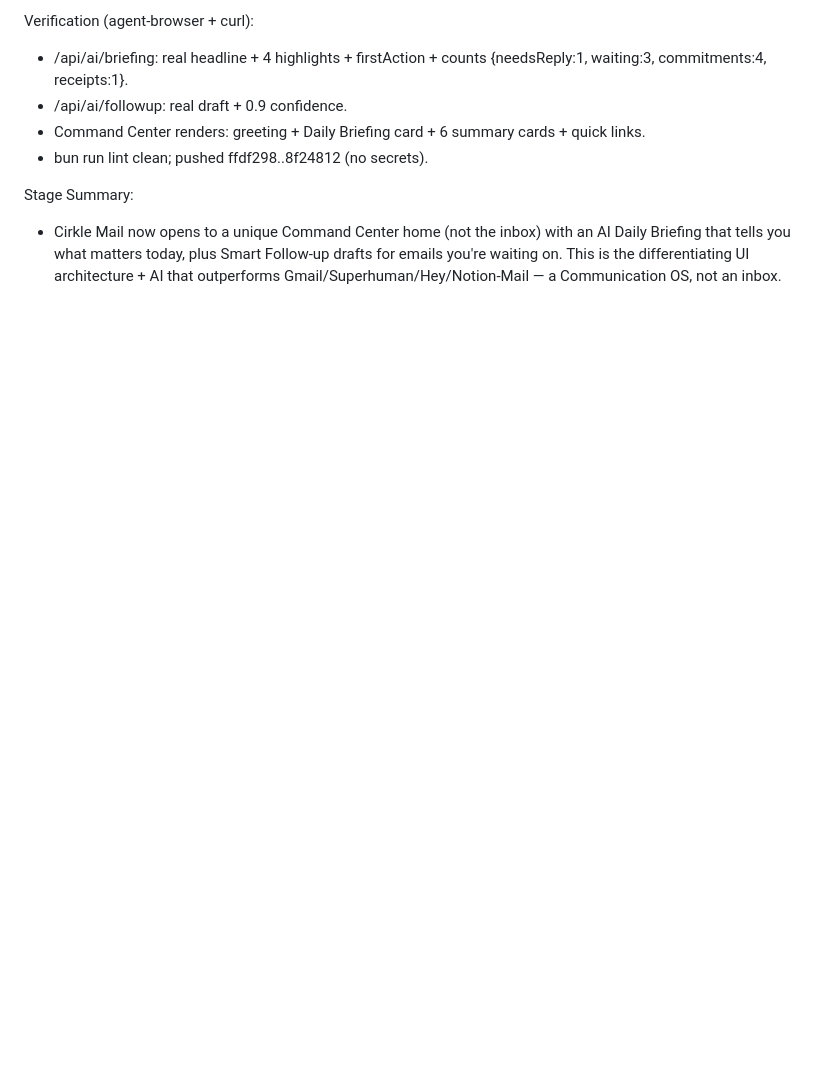
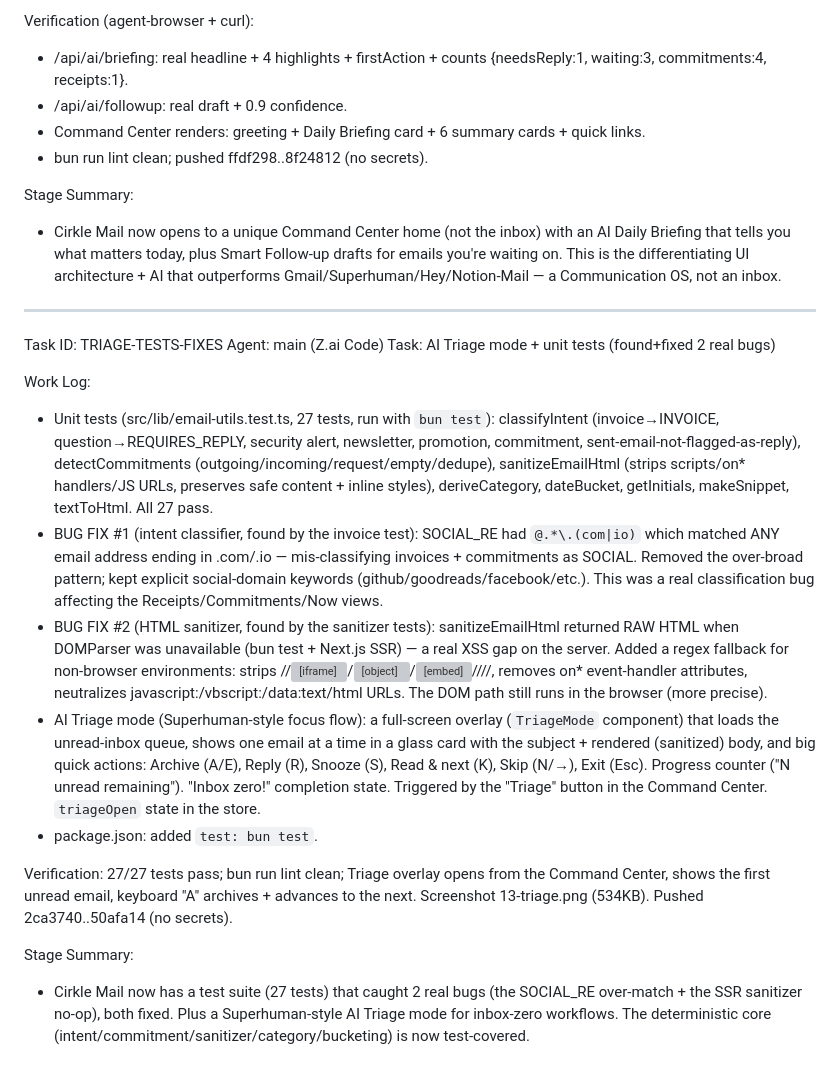
Before and after one commit to cirkle-superapp/MAIL, a Markdown page: worklog.md, the part around the change. Rendered like a GitHub page; blank space fills up the shorter version; grey boxes are pictures that could not be loaded.

Commit message:
docs: worklog (Triage + tests + 2 bug fixes)

```diff
--- a/worklog.md
+++ b/worklog.md
@@ -382,3 +382,20 @@ Verification (agent-browser + curl):
 
 Stage Summary:
 - Cirkle Mail now opens to a unique Command Center home (not the inbox) with an AI Daily Briefing that tells you what matters today, plus Smart Follow-up drafts for emails you're waiting on. This is the differentiating UI architecture + AI that outperforms Gmail/Superhuman/Hey/Notion-Mail — a Communication OS, not an inbox.
+
+---
+Task ID: TRIAGE-TESTS-FIXES
+Agent: main (Z.ai Code)
+Task: AI Triage mode + unit tests (found+fixed 2 real bugs)
+
+Work Log:
+- Unit tests (src/lib/email-utils.test.ts, 27 tests, run with `bun test`): classifyIntent (invoice→INVOICE, question→REQUIRES_REPLY, security alert, newsletter, promotion, commitment, sent-email-not-flagged-as-reply), detectCommitments (outgoing/incoming/request/empty/dedupe), sanitizeEmailHtml (strips scripts/on* handlers/JS URLs, preserves safe content + inline styles), deriveCategory, dateBucket, getInitials, makeSnippet, textToHtml. All 27 pass.
+- BUG FIX #1 (intent classifier, found by the invoice test): SOCIAL_RE had `@.*\.(com|io)` which matched ANY email address ending in .com/.io — mis-classifying invoices + commitments as SOCIAL. Removed the over-broad pattern; kept explicit social-domain keywords (github/goodreads/facebook/etc.). This was a real classification bug affecting the Receipts/Commitments/Now views.
+- BUG FIX #2 (HTML sanitizer, found by the sanitizer tests): sanitizeEmailHtml returned RAW HTML when DOMParser was unavailable (bun test + Next.js SSR) — a real XSS gap on the server. Added a regex fallback for non-browser environments: strips <script>/<style>/<iframe>/<object>/<embed>/<form>/<meta>/<link>/<base>, removes on* event-handler attributes, neutralizes javascript:/vbscript:/data:text/html URLs. The DOM path still runs in the browser (more precise).
+- AI Triage mode (Superhuman-style focus flow): a full-screen overlay (`TriageMode` component) that loads the unread-inbox queue, shows one email at a time in a glass card with the subject + rendered (sanitized) body, and big quick actions: Archive (A/E), Reply (R), Snooze (S), Read & next (K), Skip (N/→), Exit (Esc). Progress counter ("N unread remaining"). "Inbox zero!" completion state. Triggered by the "Triage" button in the Command Center. `triageOpen` state in the store.
+- package.json: added `test: bun test`.
+
+Verification: 27/27 tests pass; bun run lint clean; Triage overlay opens from the Command Center, shows the first unread email, keyboard "A" archives + advances to the next. Screenshot 13-triage.png (534KB). Pushed 2ca3740..50afa14 (no secrets).
+
+Stage Summary:
+- Cirkle Mail now has a test suite (27 tests) that caught 2 real bugs (the SOCIAL_RE over-match + the SSR sanitizer no-op), both fixed. Plus a Superhuman-style AI Triage mode for inbox-zero workflows. The deterministic core (intent/commitment/sanitizer/category/bucketing) is now test-covered.
```
